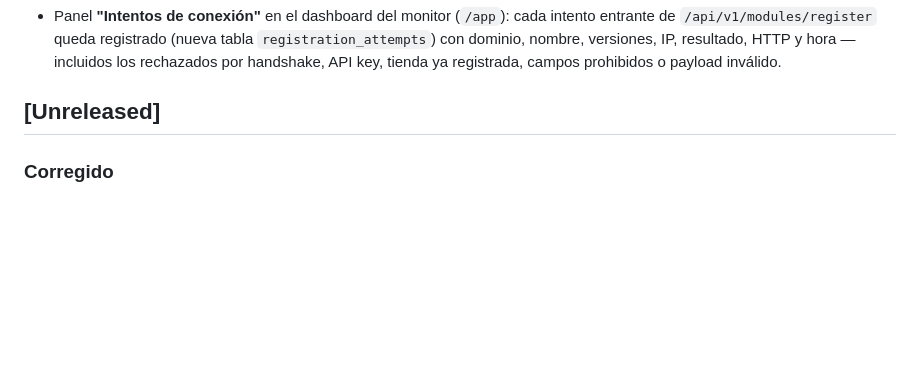
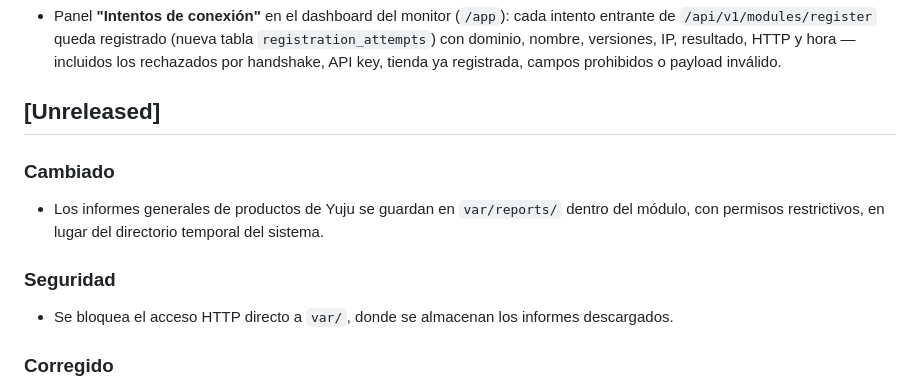
Before and after one commit to cristhianelite2/Prestashop-Yuju, a Markdown page: CHANGELOG.md, the part around the change. Rendered like a GitHub page; blank space fills up the shorter version.

Commit message:
docs(changelog): document module-local report storage

```diff
--- a/CHANGELOG.md
+++ b/CHANGELOG.md
@@ -88,6 +88,13 @@ y este proyecto adhiere a [Semantic Versioning](https://semver.org/spec/v2.0.0.h
 - Panel **"Intentos de conexión"** en el dashboard del monitor (`/app`): cada intento entrante de `/api/v1/modules/register` queda registrado (nueva tabla `registration_attempts`) con dominio, nombre, versiones, IP, resultado, HTTP y hora —incluidos los rechazados por handshake, API key, tienda ya registrada, campos prohibidos o payload inválido.
 
 ## [Unreleased]
+
+### Cambiado
+- Los informes generales de productos de Yuju se guardan en `var/reports/` dentro del módulo, con permisos restrictivos, en lugar del directorio temporal del sistema.
+
+### Seguridad
+- Se bloquea el acceso HTTP directo a `var/`, donde se almacenan los informes descargados.
+
 
 ### Corregido
 - La reconciliación devuelve todos los productos activos de PrestaShop para mostrar sincronizados sin diferencias, productos con diferencias y productos no encontrados en Yuju; la lista de envío sigue limitada a productos vinculados con diferencias.
```
